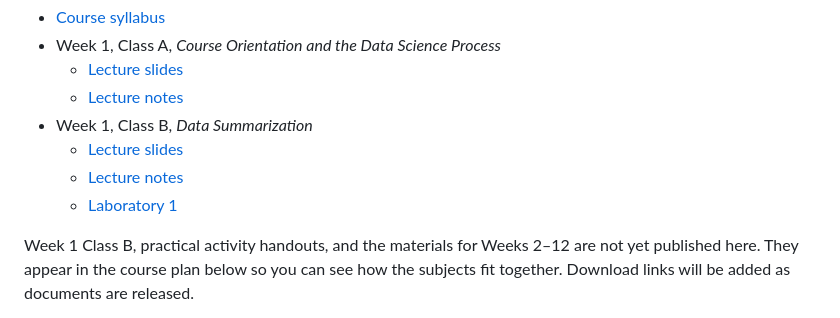
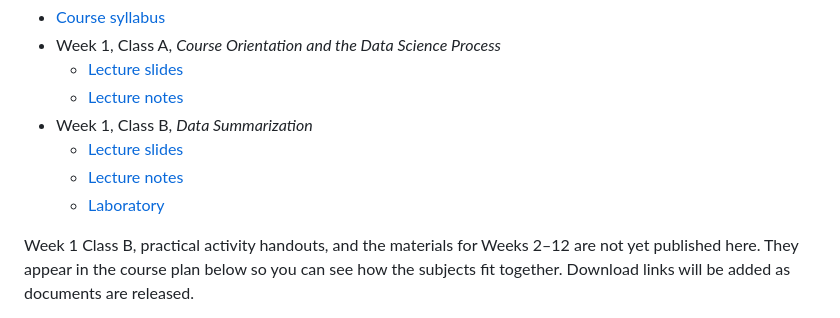
Before and after one commit to MAPS-Lab/CSCI-3141, a Markdown page: README.md, the part around the change. Drawn GitHub-style.

```diff
--- a/README.md
+++ b/README.md
@@ -70,7 +70,7 @@ your browser, and you can download copies for annotation or offline reading.
 - Week 1, Class B, *Data Summarization*
   - [Lecture slides](week-01/Class%20B/class-02-slides.pdf)
   - [Lecture notes](week-01/Class%20B/class-02-notes.pdf)
-  - [Laboratory 1](week-01/Assessment/week-01-lab.pdf)
+  - [Laboratory](week-01/Assessment/week-01-lab.pdf)
 
 Week 1 Class B, practical activity handouts, and the materials for Weeks 2–12
 are not yet published here. They appear in the course plan below so you can see
```
